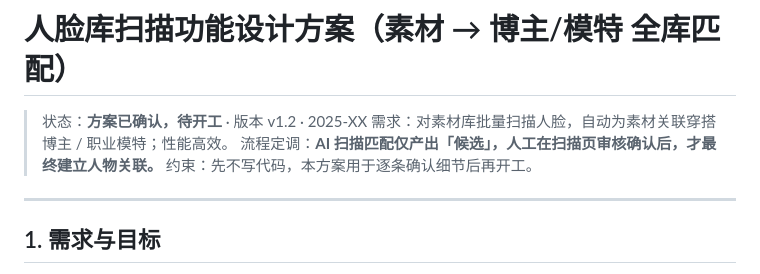
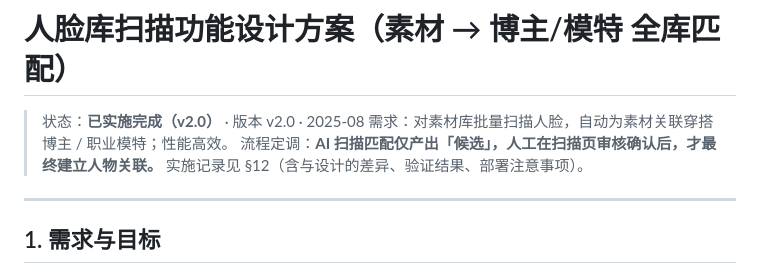
Before and after one commit to juemie233/ai-fashion-inspo, a Markdown page: docs/人脸库扫描功能设计方案.md, the part around one of its changes. Rendered like a GitHub page.

Commit message:
docs: 人脸库扫描功能设计方案补充实施记录（v2.0）
- 新增 §12 实施记录：交付提交清单、关键验证结论（模型 batch 支持、
  批量推理正确性、基准数据）、实施中与设计的 8 项差异决策、
  部署注意事项（重启服务/使用流程/可调参数/已知边界）

```diff
--- a/docs/人脸库扫描功能设计方案.md
+++ b/docs/人脸库扫描功能设计方案.md
@@ -1,9 +1,9 @@
 # 人脸库扫描功能设计方案（素材 → 博主/模特 全库匹配）
 
-> 状态：**方案已确认，待开工** · 版本 v1.2 · 2025-XX
+> 状态：**已实施完成（v2.0）** · 版本 v2.0 · 2025-08
 > 需求：对素材库批量扫描人脸，自动为素材关联穿搭博主 / 职业模特；性能高效。
 > 流程定调：**AI 扫描匹配仅产出「候选」，人工在扫描页审核确认后，才最终建立人物关联。**
-> 约束：先不写代码，本方案用于逐条确认细节后再开工。
+> 实施记录见 §12（含与设计的差异、验证结果、部署注意事项）。
 
 ---
 
```
Also changed, not shown: other parts of docs/人脸库扫描功能设计方案.md (+41 -0 lines).
